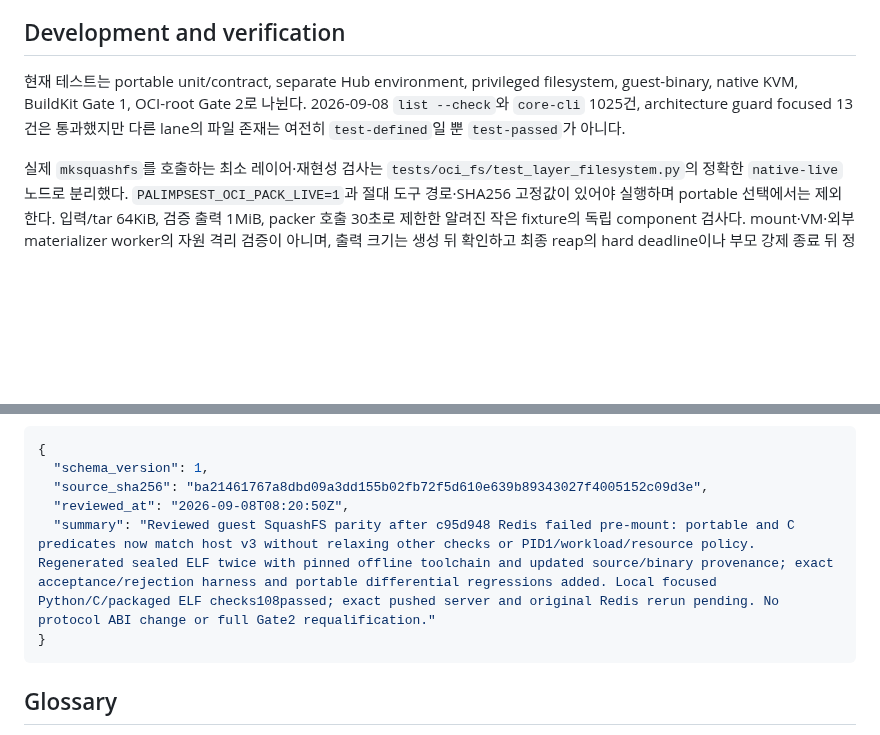
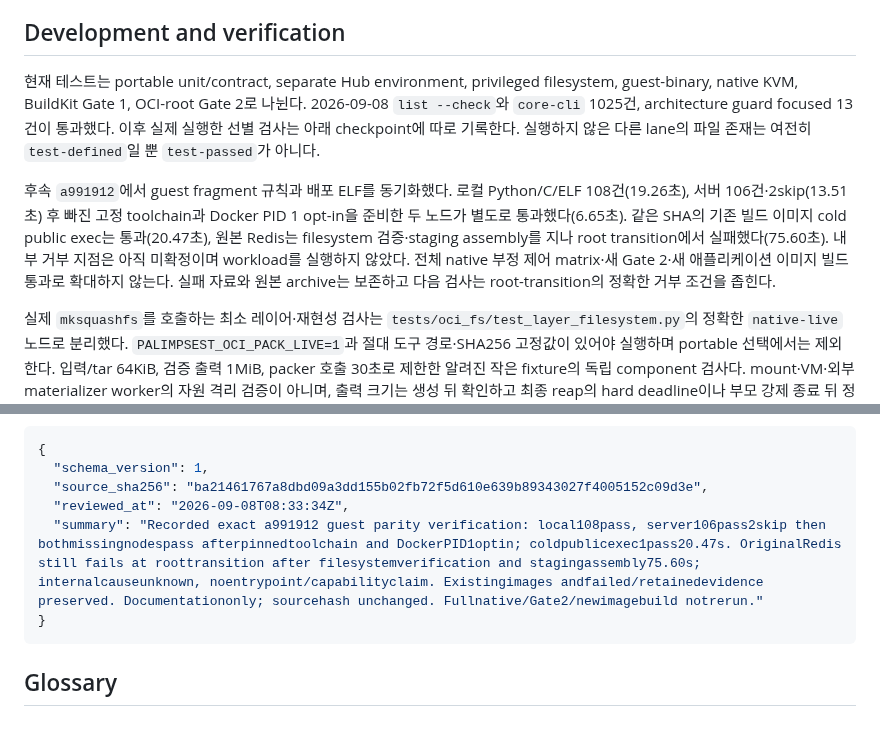
Before and after one commit to openstack-afterglow/palimpsest, a Markdown page: ARCHITECTURE.md, 2 parts joined by grey strips. GitHub-like rendering; blank space fills up the shorter version.

````diff
--- a/ARCHITECTURE.md
+++ b/ARCHITECTURE.md
@@ -170,7 +170,9 @@ Hub `/v1`와 external Docker/OCI registry는 API, storage, credential domain이
 
 ## Development and verification
 
-현재 테스트는 portable unit/contract, separate Hub environment, privileged filesystem, guest-binary, native KVM, BuildKit Gate 1, OCI-root Gate 2로 나뉜다. 2026-09-08 `list --check`와 `core-cli` 1025건, architecture guard focused 13건은 통과했지만 다른 lane의 파일 존재는 여전히 `test-defined`일 뿐 `test-passed`가 아니다.
+현재 테스트는 portable unit/contract, separate Hub environment, privileged filesystem, guest-binary, native KVM, BuildKit Gate 1, OCI-root Gate 2로 나뉜다. 2026-09-08 `list --check`와 `core-cli` 1025건, architecture guard focused 13건이 통과했다. 이후 실제 실행한 선별 검사는 아래 checkpoint에 따로 기록한다. 실행하지 않은 다른 lane의 파일 존재는 여전히 `test-defined`일 뿐 `test-passed`가 아니다.
+
+후속 `a991912`에서 guest fragment 규칙과 배포 ELF를 동기화했다. 로컬 Python/C/ELF 108건(19.26초), 서버 106건·2skip(13.51초) 후 빠진 고정 toolchain과 Docker PID 1 opt-in을 준비한 두 노드가 별도로 통과했다(6.65초). 같은 SHA의 기존 빌드 이미지 cold public exec는 통과(20.47초), 원본 Redis는 filesystem 검증·staging assembly를 지나 root transition에서 실패했다(75.60초). 내부 거부 지점은 아직 미확정이며 workload를 실행하지 않았다. 전체 native 부정 제어 matrix·새 Gate 2·새 애플리케이션 이미지 빌드 통과로 확대하지 않는다. 실패 자료와 원본 archive는 보존하고 다음 검사는 root-transition의 정확한 거부 조건을 좁힌다.
 
 실제 `mksquashfs`를 호출하는 최소 레이어·재현성 검사는 `tests/oci_fs/test_layer_filesystem.py`의 정확한 `native-live` 노드로 분리했다. `PALIMPSEST_OCI_PACK_LIVE=1`과 절대 도구 경로·SHA256 고정값이 있어야 실행하며 portable 선택에서는 제외한다. 입력/tar 64KiB, 검증 출력 1MiB, packer 호출 30초로 제한한 알려진 작은 fixture의 독립 component 검사다. mount·VM·외부 materializer worker의 자원 격리 검증이 아니며, 출력 크기는 생성 뒤 확인하고 최종 reap의 hard deadline이나 부모 강제 종료 뒤 정리를 보장하지 않는다. 실제 실패를 skip/xfail로 바꾸지 않는다. 수정 전 `d255fd2`의 서버에서 디렉터리 전용·빈 레이어가 각각 fragment accounting 오류로 실패했다(0.57초·0.37초). v3 수정의 실제 도구 및 VM 결과는 별도 검증하며 이 실패 재현을 성공 증거로 대신하지 않는다. 정확한 선택 방법은 [테스트 안내](docs/testing.md)에 기록한다.
 
@@ -246,8 +248,8 @@ Architecture maintenance는 다음 순서로 수행한다.
 {
   "schema_version": 1,
   "source_sha256": "ba21461767a8dbd09a3dd155b02fb72f5d610e639b89343027f4005152c09d3e",
-  "reviewed_at": "2026-09-08T08:20:50Z",
-  "summary": "Reviewed guest SquashFS parity after c95d948 Redis failed pre-mount: portable and C predicates now match host v3 without relaxing other checks or PID1/workload/resource policy. Regenerated sealed ELF twice with pinned offline toolchain and updated source/binary provenance; exact acceptance/rejection harness and portable differential regressions added. Local focused Python/C/packaged ELF checks108passed; exact pushed server and original Redis rerun pending. No protocol ABI change or full Gate2 requalification."
+  "reviewed_at": "2026-09-08T08:33:34Z",
+  "summary": "Recorded exact a991912 guest parity verification: local108pass, server106pass2skip then bothmissingnodespass afterpinnedtoolchain and DockerPID1optin; coldpublicexec1pass20.47s. OriginalRedis still fails at roottransition after filesystemverification and stagingassembly75.60s; internalcauseunknown, noentrypoint/capabilityclaim. Existingimages andfailed/retainedevidence preserved. Documentationonly; sourcehash unchanged. Fullnative/Gate2/newimagebuild notrerun."
 }
 ```
 <!-- architecture-review:end -->
````
Also changed, not shown: docs/oci-docker-hub-compatibility.md (+45 -3 lines).
